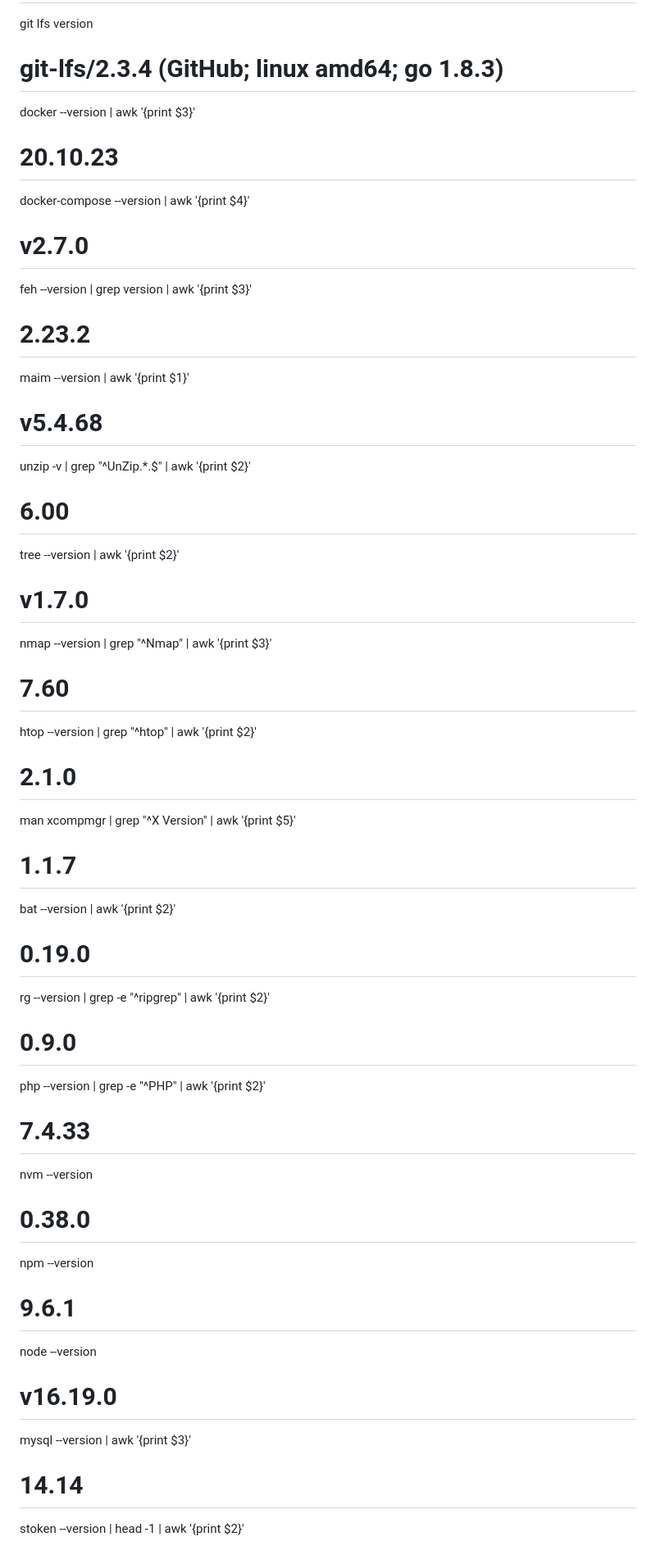
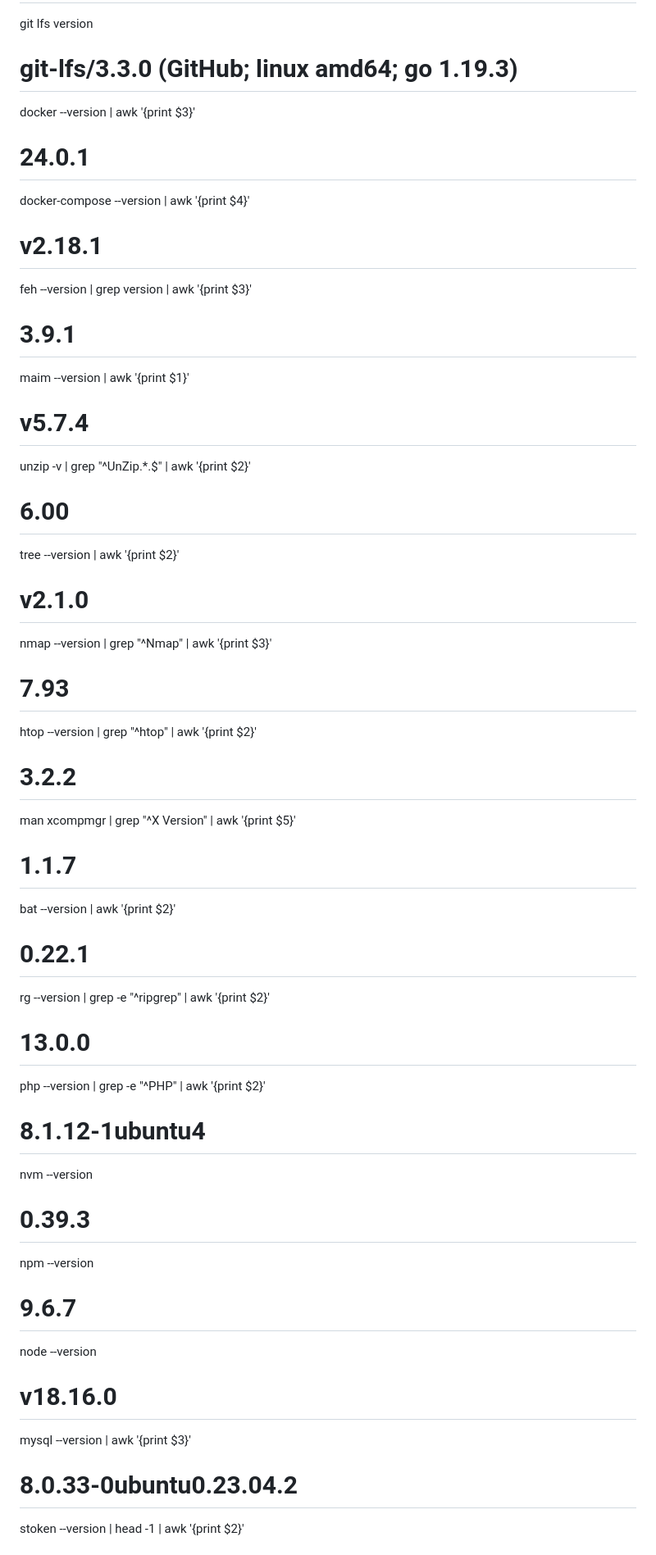
Before and after one commit to freddiegar/services, a Markdown page: wiki/INSTALLOS.md, the part around one of its changes. Shown at 82% size. GitHub-like rendering.

```diff
--- a/wiki/INSTALLOS.md
+++ b/wiki/INSTALLOS.md
@@ -1242,37 +1293,37 @@ git --version | awk '{print $3}'
 git lfs version
-# git-lfs/2.3.4 (GitHub; linux amd64; go 1.8.3)
+# git-lfs/3.3.0 (GitHub; linux amd64; go 1.19.3)
 docker --version | awk '{print $3}'
-# 20.10.23
+# 24.0.1
 docker-compose --version | awk '{print $4}'
-# v2.7.0
+# v2.18.1
 feh --version | grep version | awk '{print $3}'
-# 2.23.2
+# 3.9.1
 maim --version | awk '{print $1}'
-# v5.4.68
+# v5.7.4
 unzip -v | grep "^UnZip.*\.$" | awk '{print $2}'
 # 6.00
 tree --version | awk '{print $2}'
-# v1.7.0
+# v2.1.0
 nmap --version | grep "^Nmap" | awk '{print $3}'
-# 7.60
+# 7.93
 htop --version | grep "^htop" | awk '{print $2}'
-# 2.1.0
+# 3.2.2
 man xcompmgr | grep "^X Version" | awk '{print $5}'
 # 1.1.7
 bat --version | awk '{print $2}'
-# 0.19.0
+# 0.22.1
 rg --version | grep -e "^ripgrep" | awk '{print $2}'
-# 0.9.0
+# 13.0.0
 php --version | grep -e "^PHP" | awk '{print $2}'
-# 7.4.33
+# 8.1.12-1ubuntu4
 nvm --version
-# 0.38.0
+# 0.39.3
 npm --version
-# 9.6.1
+# 9.6.7
 node --version
-# v16.19.0
+# v18.16.0
 mysql --version | awk '{print $3}'
-# 14.14
+# 8.0.33-0ubuntu0.23.04.2
 stoken --version | head -1 | awk '{print $2}'
 # 0.92
 python3 --version | awk '{print $2}'
```
Also changed, not shown: other parts of wiki/INSTALLOS.md (+120 -69 lines).
